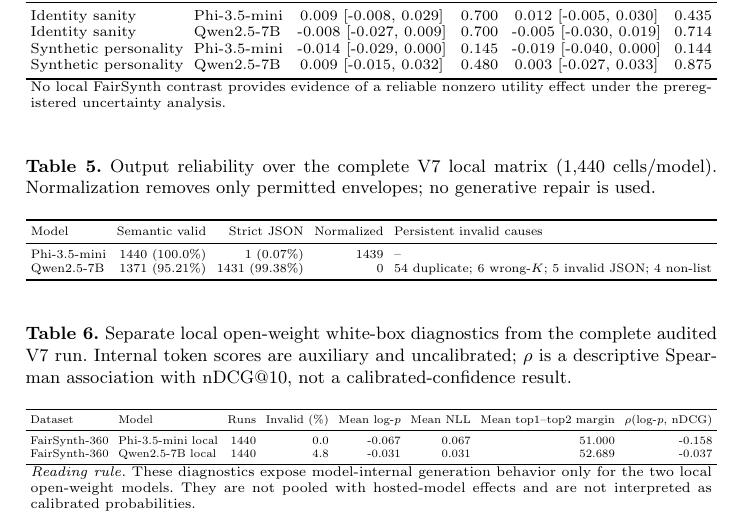
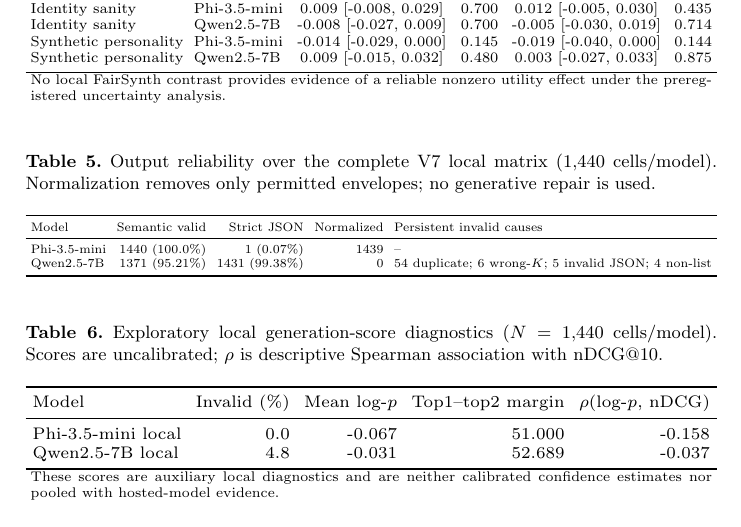
Before and after one commit to Rocky5502/-FairEval, a LaTeX paper (paper/main.tex, which reads paper/generated/whitebox_summary_table.tex): part of page 20 of 21, cut so that both start at the same text. Compiled offline with pdfLaTeX.

Commit message:
Polish local white-box table layout

```diff
--- a/paper/generated/whitebox_summary_table.tex
+++ b/paper/generated/whitebox_summary_table.tex
@@ -1,19 +1,19 @@
 % AUTO-GENERATED from audited FairEval V7 white-box summary; DO NOT EDIT BY HAND.
-\begin{table*}[t]
+\begin{table}[t]
 \centering
-\caption{Separate local open-weight white-box diagnostics from the complete audited V7 run. Internal token scores are auxiliary and uncalibrated; $\rho$ is a descriptive Spearman association with nDCG@10, not a calibrated-confidence result.}
+\caption{Exploratory local generation-score diagnostics ($N=1{,}440$ cells/model). Scores are uncalibrated; $\rho$ is descriptive Spearman association with nDCG@10.}
 \label{tab:whitebox-generated}
 \scriptsize
 \setlength{\tabcolsep}{3pt}
-\resizebox{\textwidth}{!}{%
-\begin{tabular}{llrrrrrr}
+\resizebox{\linewidth}{!}{%
+\begin{tabular}{lrrrr}
 \toprule
-Dataset & Model & Runs & Invalid (\%) & Mean log-$p$ & Mean NLL & Mean top1--top2 margin & $\rho$(log-$p$, nDCG) \\
+Model & Invalid (\%) & Mean log-$p$ & Top1--top2 margin & $\rho$(log-$p$, nDCG) \\
 \midrule
-FairSynth-360 & Phi-3.5-mini local & 1440 & 0.0 & -0.067 & 0.067 & 51.000 & -0.158 \\
-FairSynth-360 & Qwen2.5-7B local & 1440 & 4.8 & -0.031 & 0.031 & 52.689 & -0.037 \\
+Phi-3.5-mini local & 0.0 & -0.067 & 51.000 & -0.158 \\
+Qwen2.5-7B local & 4.8 & -0.031 & 52.689 & -0.037 \\
 \bottomrule
 \end{tabular}}
 \vspace{0.4mm}
-\parbox{0.985\textwidth}{\scriptsize\textit{Reading rule.} These diagnostics expose model-internal generation behavior only for the two local open-weight models. They are not pooled with hosted-model effects and are not interpreted as calibrated probabilities.}
-\end{table*}
+\parbox{0.985\linewidth}{\scriptsize These scores are auxiliary local diagnostics and are neither calibrated confidence estimates nor pooled with hosted-model evidence.}
+\end{table}
```
